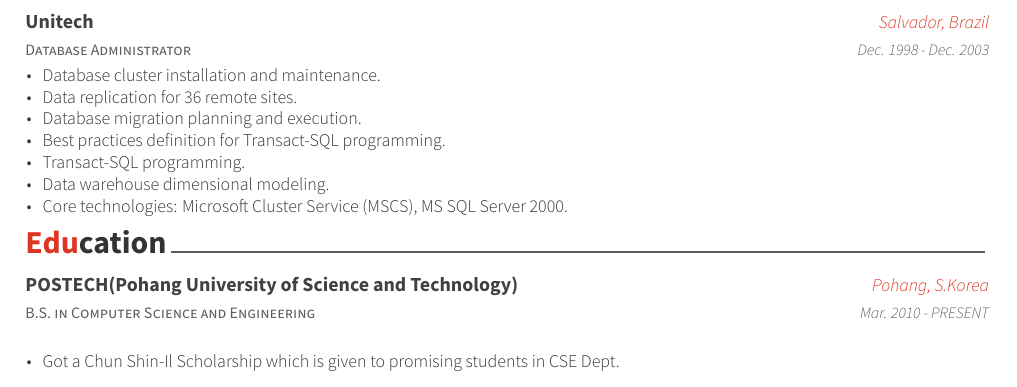
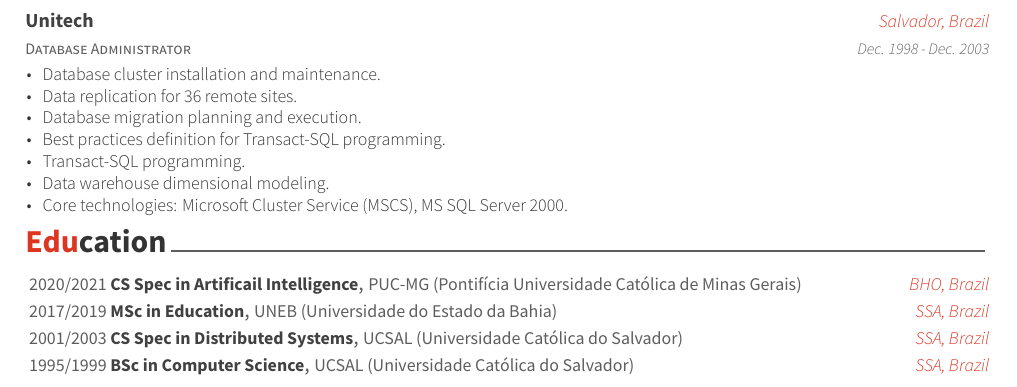
Before and after one commit to correialc/code-crafted-cv, a LaTeX CV (resume_cv.tex, which reads cv-sections/education.tex): part of page 2 of 2, cut so that both start at the same text. Compiled offline with XeLaTeX.

Commit message:
Update education section

```diff
--- a/cv-sections/education.tex
+++ b/cv-sections/education.tex
@@ -8,21 +8,43 @@
 %	SECTION CONTENT
 %----------------------------------------------------------------------------------------
 
-\begin{cventries}
+\begin{cvhonors}
 
 %------------------------------------------------
 
-\cventry
-{B.S. in Computer Science and Engineering} % Degree
-{POSTECH(Pohang University of Science and Technology)} % Institution
-{Pohang, S.Korea} % Location
-{Mar. 2010 - PRESENT} % Date(s)
-{ % Description(s) bullet points
-\begin{cvitems}
-\item {Got a Chun Shin-Il Scholarship which is given to promising students in CSE Dept.}
-\end{cvitems}
-}
+%------------------------------------------------
+
+\cvhonor
+{CS Spec in Artificail Intelligence} % Position
+{PUC-MG (Pontifícia Universidade Católica de Minas Gerais)} % Committee
+{BHO, Brazil} % Location
+{2020/2021} % Date(s)
 
 %------------------------------------------------
 
-\end{cventries}
+\cvhonor
+{MSc in Education} % Position
+{UNEB (Universidade do Estado da Bahia)} % Committee
+{SSA, Brazil} % Location
+{2017/2019} % Date(s)
+
+%------------------------------------------------
+
+
+\cvhonor
+{CS Spec in Distributed Systems} % Position
+{UCSAL (Universidade Católica do Salvador)} % Committee
+{SSA, Brazil} % Location
+{2001/2003} % Date(s)
+
+%------------------------------------------------
+
+\cvhonor
+{BSc in Computer Science} % Position
+{UCSAL (Universidade Católica do Salvador)} % Committee
+{SSA, Brazil} % Location
+{1995/1999} % Date(s)
+
+%------------------------------------------------
+
+\end{cvhonors}
```
